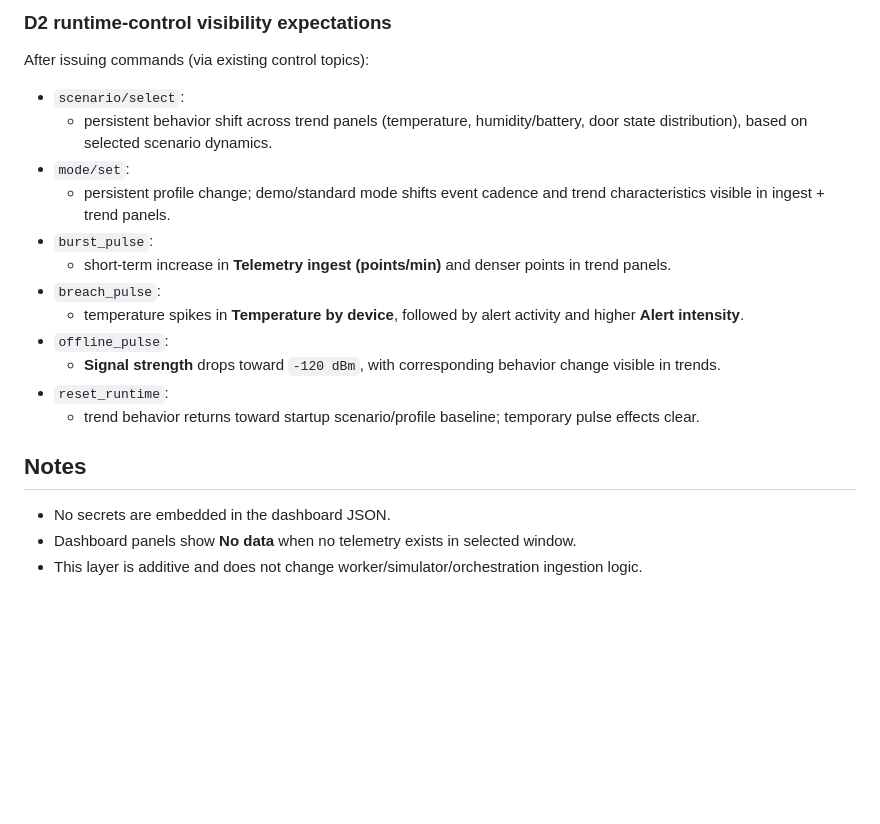
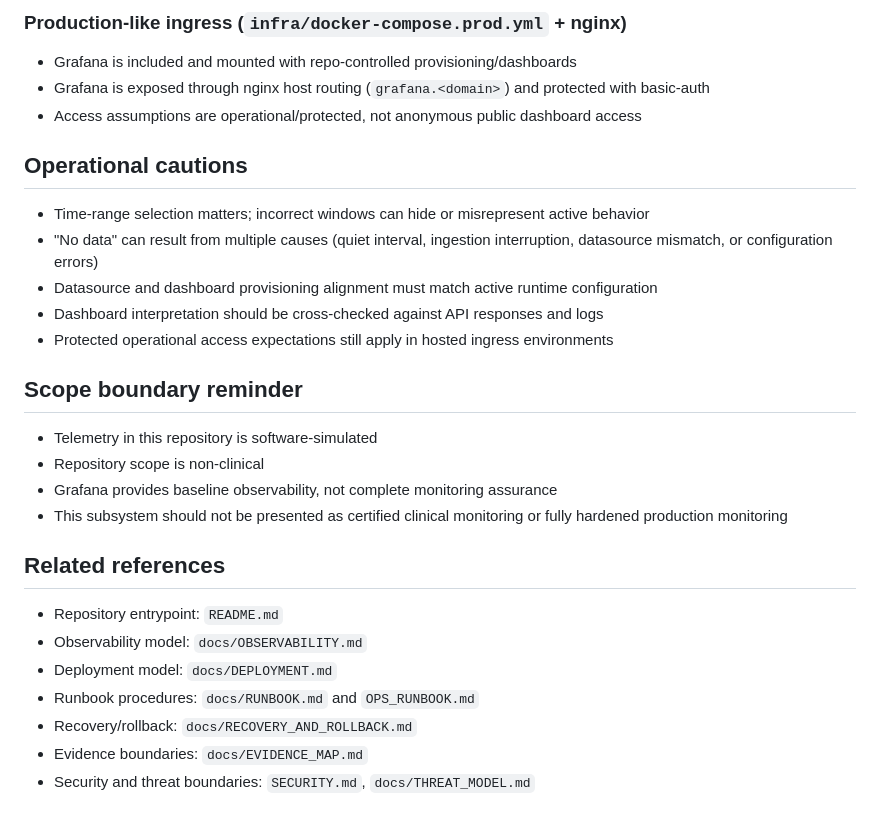
Before and after one commit to vlad12-k/oncovax-iot-platform, a Markdown page: grafana/README.md, the part around one of its changes. GitHub-like rendering; blank space fills up the shorter version.

```diff
--- a/grafana/README.md
+++ b/grafana/README.md
@@ -80,23 +70,31 @@ When alerts are generated (temperature breaches):
 
-### D2 runtime-control visibility expectations
+### Production-like ingress (`infra/docker-compose.prod.yml` + nginx)
 
-After issuing commands (via existing control topics):
+- Grafana is included and mounted with repo-controlled provisioning/dashboards
+- Grafana is exposed through nginx host routing (`grafana.<domain>`) and protected with basic-auth
+- Access assumptions are operational/protected, not anonymous public dashboard access
 
-- `scenario/select`:
-  - persistent behavior shift across trend panels (temperature, humidity/battery, door state distribution), based on selected scenario dynamics.
-- `mode/set`:
-  - persistent profile change; demo/standard mode shifts event cadence and trend characteristics visible in ingest + trend panels.
-- `burst_pulse`:
-  - short-term increase in **Telemetry ingest (points/min)** and denser points in trend panels.
-- `breach_pulse`:
-  - temperature spikes in **Temperature by device**, followed by alert activity and higher **Alert intensity**.
-- `offline_pulse`:
-  - **Signal strength** drops toward `-120 dBm`, with corresponding behavior change visible in trends.
-- `reset_runtime`:
-  - trend behavior returns toward startup scenario/profile baseline; temporary pulse effects clear.
+## Operational cautions
 
-## Notes
+- Time-range selection matters; incorrect windows can hide or misrepresent active behavior
+- "No data" can result from multiple causes (quiet interval, ingestion interruption, datasource mismatch, or configuration errors)
+- Datasource and dashboard provisioning alignment must match active runtime configuration
+- Dashboard interpretation should be cross-checked against API responses and logs
+- Protected operational access expectations still apply in hosted ingress environments
 
-- No secrets are embedded in the dashboard JSON.
-- Dashboard panels show **No data** when no telemetry exists in selected window.
-- This layer is additive and does not change worker/simulator/orchestration ingestion logic.
+## Scope boundary reminder
+
+- Telemetry in this repository is software-simulated
+- Repository scope is non-clinical
+- Grafana provides baseline observability, not complete monitoring assurance
+- This subsystem should not be presented as certified clinical monitoring or fully hardened production monitoring
+
+## Related references
+
+- Repository entrypoint: `README.md`
+- Observability model: `docs/OBSERVABILITY.md`
+- Deployment model: `docs/DEPLOYMENT.md`
+- Runbook procedures: `docs/RUNBOOK.md` and `OPS_RUNBOOK.md`
+- Recovery/rollback: `docs/RECOVERY_AND_ROLLBACK.md`
+- Evidence boundaries: `docs/EVIDENCE_MAP.md`
+- Security and threat boundaries: `SECURITY.md`, `docs/THREAT_MODEL.md`
```
Also changed, not shown: other parts of grafana/README.md (+45 -55 lines).
